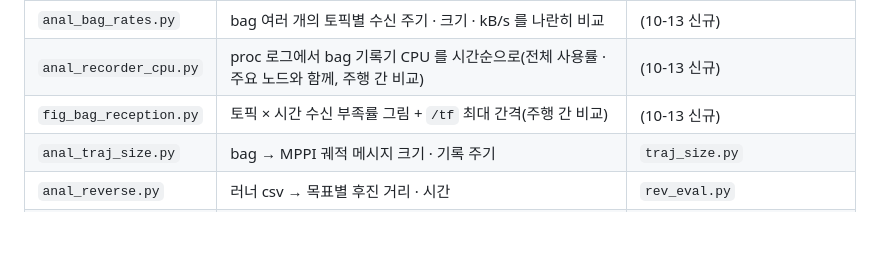
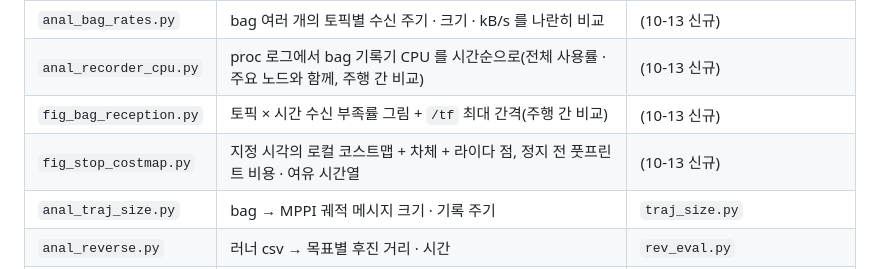
Before and after one commit to dot-Ahope/indoor-rover-dev, a Markdown page: Docs/tools/README.md, the part around the change. GitHub-like rendering; blank space fills up the shorter version.

Commit message:
10-13 §4.5 f2o1 정지 지점: 실제 상자(카메라 층만 봄) 옆 여유 4.8 cm 에서 내접 비용 → 복구 불가 중단
Co-Authored-By: Claude Opus 5.5 (1M context) <noreply@anthropic.com>
Claude-Session: https://claude.ai/code/session_01KWQmAZCE2vxYuVEwKt2nZZ

```diff
--- a/Docs/tools/README.md
+++ b/Docs/tools/README.md
@@ -31,6 +31,7 @@
 | `anal_bag_rates.py` | bag 여러 개의 토픽별 수신 주기 · 크기 · kB/s 를 나란히 비교 | (10-13 신규) |
 | `anal_recorder_cpu.py` | proc 로그에서 bag 기록기 CPU 를 시간순으로(전체 사용률 · 주요 노드와 함께, 주행 간 비교) | (10-13 신규) |
 | `fig_bag_reception.py` | 토픽 × 시간 수신 부족률 그림 + `/tf` 최대 간격(주행 간 비교) | (10-13 신규) |
+| `fig_stop_costmap.py` | 지정 시각의 로컬 코스트맵 + 차체 + 라이다 점, 정지 전 풋프린트 비용 · 여유 시간열 | (10-13 신규) |
 | `anal_traj_size.py` | bag → MPPI 궤적 메시지 크기 · 기록 주기 | `traj_size.py` |
 | `anal_reverse.py` | 러너 csv → 목표별 후진 거리 · 시간 | `rev_eval.py` |
 | `up_tools.sh` | 위 Jetson 쪽 도구와 주행 보조 스크립트를 /tmp 로 전송 | `up950.sh` 등 |
```
Also changed, not shown: Docs/04_navigation/figures/2026-10-13_f2o1_stop_costmap.png (added), 4 other files.
